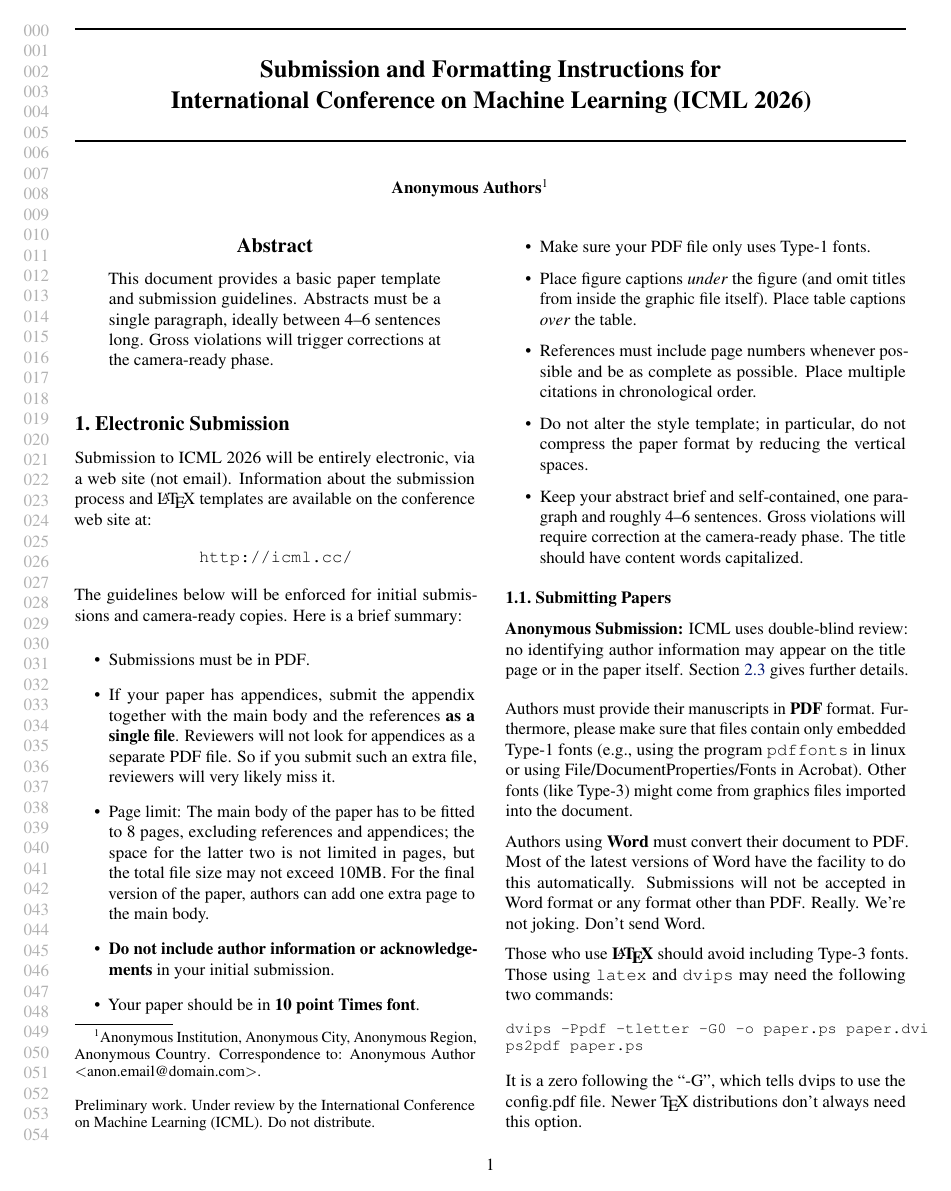
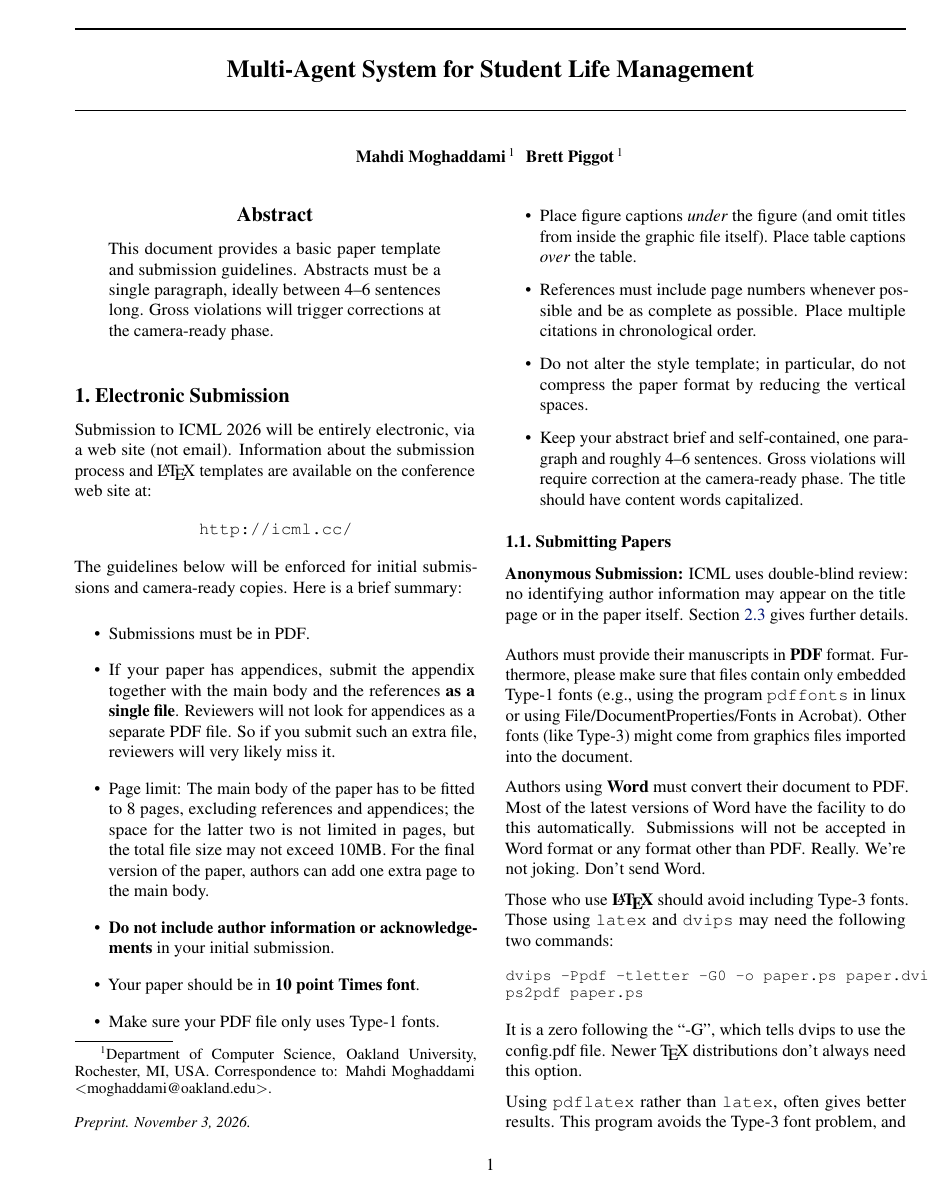
Before and after one commit to mahdimoghaddami/agentic-student-life, a LaTeX problem sheet (report/example_paper.tex): page 1 of 7. Compiled offline with pdfLaTeX.

```diff
--- a/report/example_paper.tex
+++ b/report/example_paper.tex
@@ -19,10 +19,10 @@
 \newcommand{\theHalgorithm}{\arabic{algorithm}}
 
 % Use the following line for the initial blind version submitted for review:
-\usepackage{icml2026}
+% \usepackage{icml2026}
 
 % For preprint, use
-% \usepackage[preprint]{icml2026}
+\usepackage[preprint]{icml2026}
 
 % If accepted, instead use the following line for the camera-ready submission:
 % \usepackage[accepted]{icml2026}
@@ -57,13 +57,12 @@
 
 % The \icmltitle you define below is probably too long as a header.
 % Therefore, a short form for the running title is supplied here:
-\icmltitlerunning{Submission and Formatting Instructions for ICML 2026}
+\icmltitlerunning{Multi-Agent System for Student Life Management}
 
 \begin{document}
 
 \twocolumn[
-  \icmltitle{Submission and Formatting Instructions for \\
-    International Conference on Machine Learning (ICML 2026)}
+  \icmltitle{Multi-Agent System for Student Life Management}
 
   % It is OKAY to include author information, even for blind submissions: the
   % style file will automatically remove it for you unless you've provided
@@ -77,34 +76,34 @@
   % You can specify symbols, otherwise they are numbered in order. Ideally, you
   % should not use this facility. Affiliations will be numbered in order of
   % appearance and this is the preferred way.
-  \icmlsetsymbol{equal}{*}
+  % \icmlsetsymbol{equal}{*}
 
   \begin{icmlauthorlist}
-    \icmlauthor{Firstname1 Lastname1}{equal,yyy}
-    \icmlauthor{Firstname2 Lastname2}{equal,yyy,comp}
-    \icmlauthor{Firstname3 Lastname3}{comp}
-    \icmlauthor{Firstname4 Lastname4}{sch}
-    \icmlauthor{Firstname5 Lastname5}{yyy}
-    \icmlauthor{Firstname6 Lastname6}{sch,yyy,comp}
-    \icmlauthor{Firstname7 Lastname7}{comp}
+    \icmlauthor{Mahdi Moghaddami}{a}
+    \icmlauthor{Brett Piggot}{a}
+    % \icmlauthor{Firstname3 Lastname3}{comp}
+    % \icmlauthor{Firstname4 Lastname4}{sch}
+    % \icmlauthor{Firstname5 Lastname5}{yyy}
+    % \icmlauthor{Firstname6 Lastname6}{sch,yyy,comp}
+    % \icmlauthor{Firstname7 Lastname7}{comp}
     %\icmlauthor{}{sch}
-    \icmlauthor{Firstname8 Lastname8}{sch}
-    \icmlauthor{Firstname8 Lastname8}{yyy,comp}
+    % \icmlauthor{Firstname8 Lastname8}{sch}
+    % \icmlauthor{Firstname8 Lastname8}{yyy,comp}
     %\icmlauthor{}{sch}
     %\icmlauthor{}{sch}
   \end{icmlauthorlist}
 
-  \icmlaffiliation{yyy}{Department of XXX, University of YYY, Location, Country}
-  \icmlaffiliation{comp}{Company Name, Location, Country}
-  \icmlaffiliation{sch}{School of ZZZ, Institute of WWW, Location, Country}
+  \icmlaffiliation{a}{Department of Computer Science, Oakland University, Rochester, MI, USA}
+  % \icmlaffiliation{comp}{Company Name, Location, Country}
+  % \icmlaffiliation{sch}{School of ZZZ, Institute of WWW, Location, Country}
 
-  \icmlcorrespondingauthor{Firstname1 Lastname1}{first1.last1@xxx.edu}
-  \icmlcorrespondingauthor{Firstname2 Lastname2}{first2.last2@www.uk}
+  \icmlcorrespondingauthor{Mahdi Moghaddami}{moghaddami@oakland.edu}
+  % \icmlcorrespondingauthor{Brett Piggot}{bpiggot@oakland.edu}
 
   % You may provide any keywords that you find helpful for describing your
   % paper; these are used to populate the "keywords" metadata in the PDF but
   % will not be shown in the document
-  \icmlkeywords{Machine Learning, ICML}
+  \icmlkeywords{Machine Learning, ICML, Agentic, LLM}
 
   \vskip 0.3in
 ]
```
Also changed, not shown: report/example_paper.bbl (added), report/example_paper.pdf, 9 other files.
